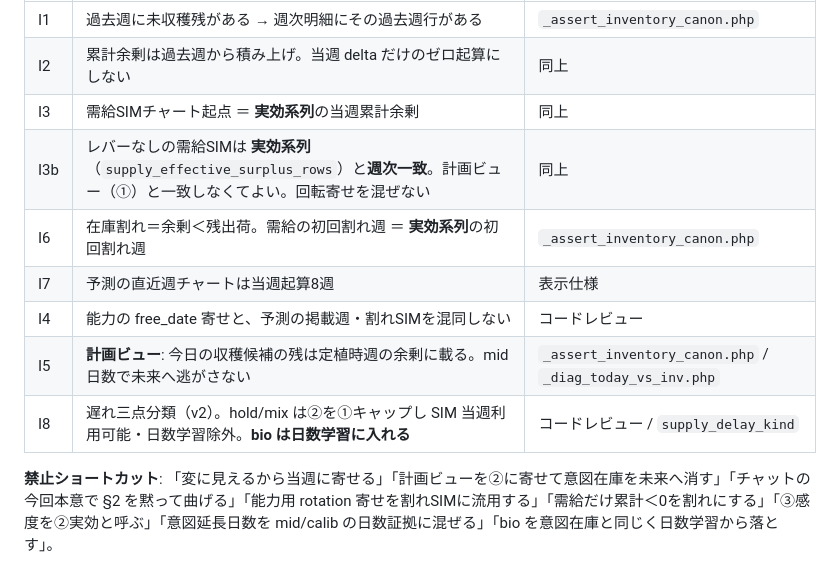
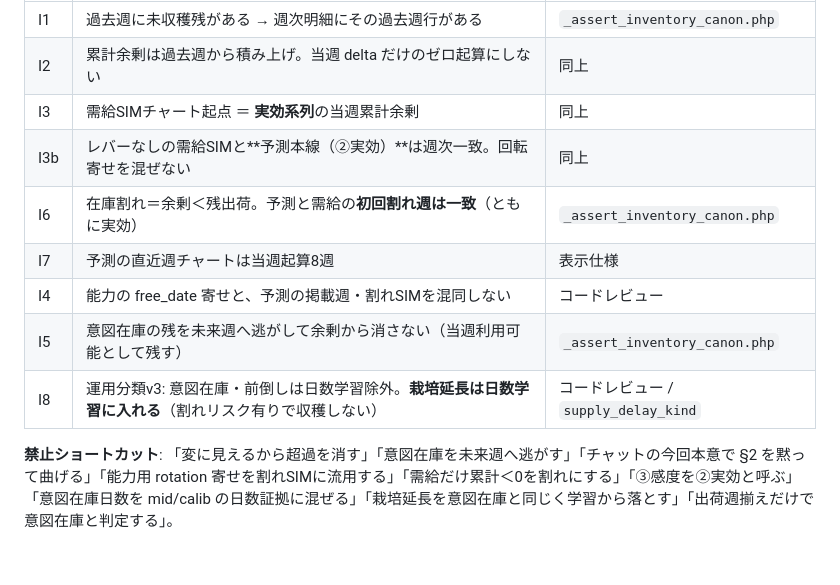
Before and after one commit to NobuyukiOCHIAI/negi-harvest-system, a Markdown page: docs/合意仕様.md, the part around one of its changes. GitHub-like rendering.

```diff
--- a/docs/合意仕様.md
+++ b/docs/合意仕様.md
@@ -455,11 +470,11 @@
 | I1 | 過去週に未収穫残がある → 週次明細にその過去週行がある | `_assert_inventory_canon.php` |
 | I2 | 累計余剰は過去週から積み上げ。当週 delta だけのゼロ起算にしない | 同上 |
 | I3 | 需給SIMチャート起点 ＝ **実効系列**の当週累計余剰 | 同上 |
-| I3b | レバーなしの需給SIMは **実効系列**（`supply_effective_surplus_rows`）と**週次一致**。計画ビュー（①）と一致しなくてよい。回転寄せを混ぜない | 同上 |
-| I6 | 在庫割れ＝余剰＜残出荷。需給の初回割れ週 ＝ **実効系列**の初回割れ週 | `_assert_inventory_canon.php` |
+| I3b | レバーなしの需給SIMと**予測本線（②実効）**は週次一致。回転寄せを混ぜない | 同上 |
+| I6 | 在庫割れ＝余剰＜残出荷。予測と需給の**初回割れ週は一致**（ともに実効） | `_assert_inventory_canon.php` |
 | I7 | 予測の直近週チャートは当週起算8週 | 表示仕様 |
 | I4 | 能力の free_date 寄せと、予測の掲載週・割れSIMを混同しない | コードレビュー |
-| I5 | **計画ビュー**: 今日の収穫候補の残は定植時週の余剰に載る。mid 日数で未来へ逃がさない | `_assert_inventory_canon.php` / `_diag_today_vs_inv.php` |
-| I8 | 遅れ三点分類（v2）。hold/mix は②を①キャップし SIM 当週利用可能・日数学習除外。**bio は日数学習に入れる** | コードレビュー / `supply_delay_kind` |
+| I5 | 意図在庫の残を未来週へ逃がして余剰から消さない（当週利用可能として残す） | `_assert_inventory_canon.php` |
+| I8 | 運用分類v3: 意図在庫・前倒しは日数学習除外。**栽培延長は日数学習に入れる**（割れリスク有りで収穫しない） | コードレビュー / `supply_delay_kind` |
 
-**禁止ショートカット**: 「変に見えるから当週に寄せる」「計画ビューを②に寄せて意図在庫を未来へ消す」「チャットの今回本意で §2 を黙って曲げる」「能力用 rotation 寄せを割れSIMに流用する」「需給だけ累計＜0を割れにする」「③感度を②実効と呼ぶ」「意図延長日数を mid/calib の日数証拠に混ぜる」「bio を意図在庫と同じく日数学習から落とす」。
+**禁止ショートカット**: 「変に見えるから超過を消す」「意図在庫を未来週へ逃がす」「チャットの今回本意で §2 を黙って曲げる」「能力用 rotation 寄せを割れSIMに流用する」「需給だけ累計＜0を割れにする」「③感度を②実効と呼ぶ」「意図在庫日数を mid/calib の日数証拠に混ぜる」「栽培延長を意図在庫と同じく学習から落とす」「出荷週揃えだけで意図在庫と判定する」。
```
Also changed, not shown: other parts of docs/合意仕様.md (+47 -32 lines).
